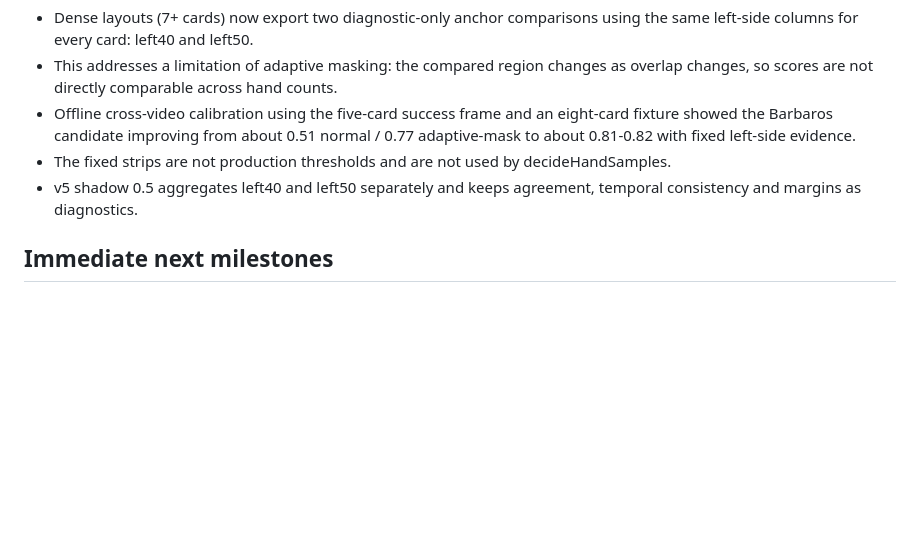
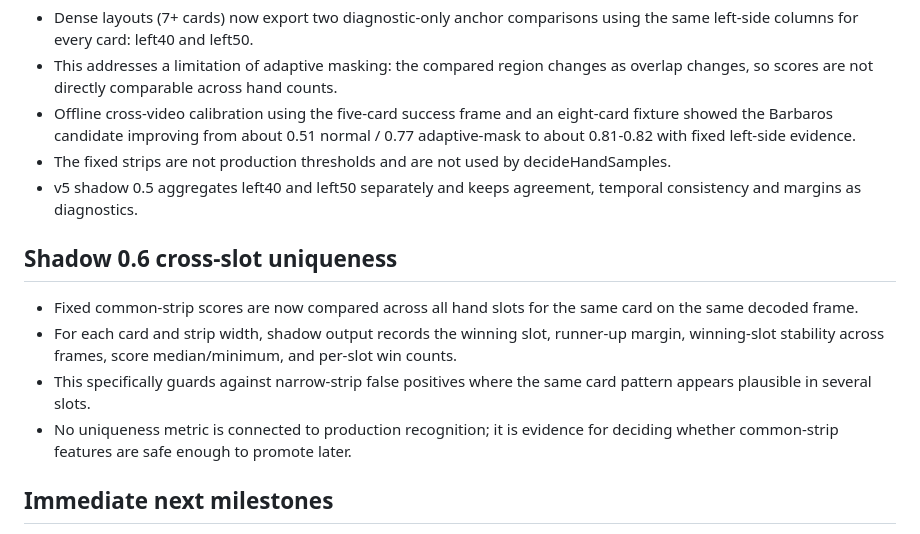
Before and after one commit to inari-1234/shadowverse-wb-replay-reviewer, a Markdown page: docs/recognition-v5-shadow-foundation.md, the part around the change. Drawn GitHub-style; blank space fills up the shorter version.

Commit message:
Document v5 common-strip cross-slot uniqueness

```diff
--- a/docs/recognition-v5-shadow-foundation.md
+++ b/docs/recognition-v5-shadow-foundation.md
@@ -121,6 +121,13 @@ A v5 component can influence live recognition only when all are true:
 - The fixed strips are not production thresholds and are not used by decideHandSamples.
 - v5 shadow 0.5 aggregates left40 and left50 separately and keeps agreement, temporal consistency and margins as diagnostics.
 
+## Shadow 0.6 cross-slot uniqueness
+
+- Fixed common-strip scores are now compared across all hand slots for the same card on the same decoded frame.
+- For each card and strip width, shadow output records the winning slot, runner-up margin, winning-slot stability across frames, score median/minimum, and per-slot win counts.
+- This specifically guards against narrow-strip false positives where the same card pattern appears plausible in several slots.
+- No uniqueness metric is connected to production recognition; it is evidence for deciding whether common-strip features are safe enough to promote later.
+
 ## Immediate next milestones
 
 1. Export lossless fixtures from multiple videos and create dataset manifests.
```
